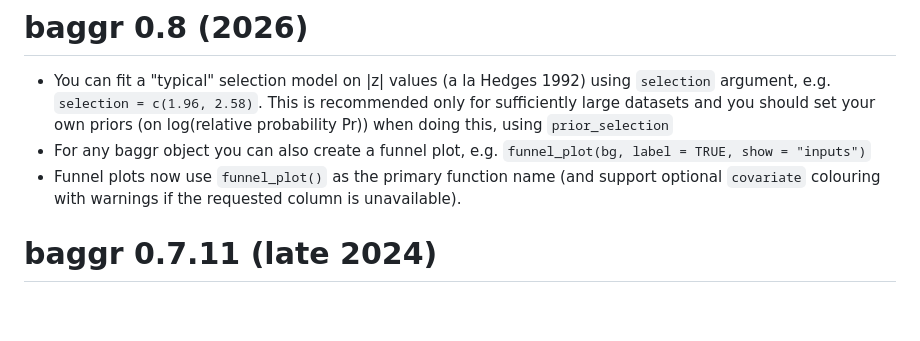
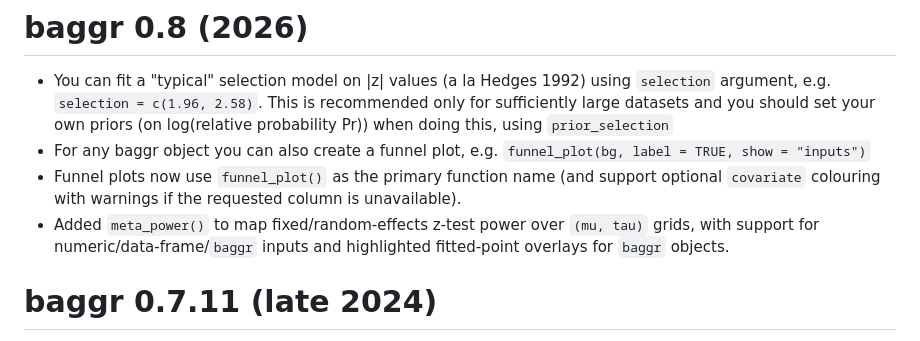
Before and after one commit to wwiecek/baggr, a Markdown page: NEWS.md, the part around the change. Rendered like a GitHub page; blank space fills up the shorter version.

Commit message:
Document meta_power in NEWS and README

```diff
--- a/NEWS.md
+++ b/NEWS.md
@@ -6,6 +6,7 @@
   own priors (on log(relative probability Pr)) when doing this, using `prior_selection`
 * For any baggr object you can also create a funnel plot, e.g. `funnel_plot(bg, label = TRUE, show = "inputs")`
 * Funnel plots now use `funnel_plot()` as the primary function name (and support optional `covariate` colouring with warnings if the requested column is unavailable).
+* Added `meta_power()` to map fixed/random-effects z-test power over `(mu, tau)` grids, with support for numeric/data-frame/`baggr` inputs and highlighted fitted-point overlays for `baggr` objects.
 
 # baggr 0.7.11 (late 2024)
 
```
Also changed, not shown: 1 other file.
